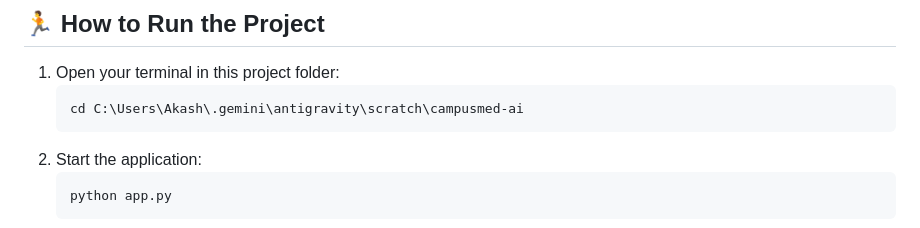
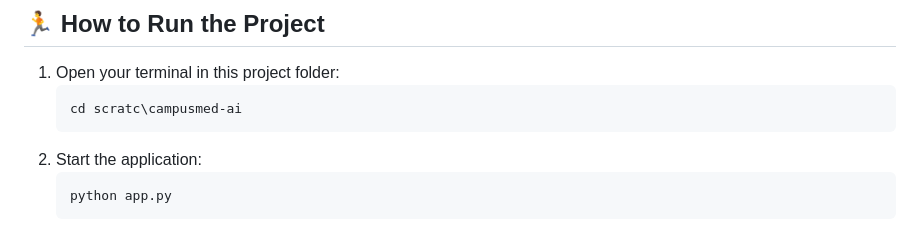
Before and after one commit to Akash-yaadav/Prasad_medical_assistant, a Markdown page: README.md, the part around the change. Rendered like a GitHub page.

Commit message:
Fix directory path in README for running projectfi
Corrected the directory path in the instructions.

````diff
--- a/README.md
+++ b/README.md
@@ -63,7 +63,7 @@ Categorized by emergency type with 1-tap direct dialing:
 
 1. Open your terminal in this project folder:
    ```powershell
-   cd C:\Users\Akash\.gemini\antigravity\scratch\campusmed-ai
+   cd scratc\campusmed-ai
    ```
 2. Start the application:
    ```powershell
````
